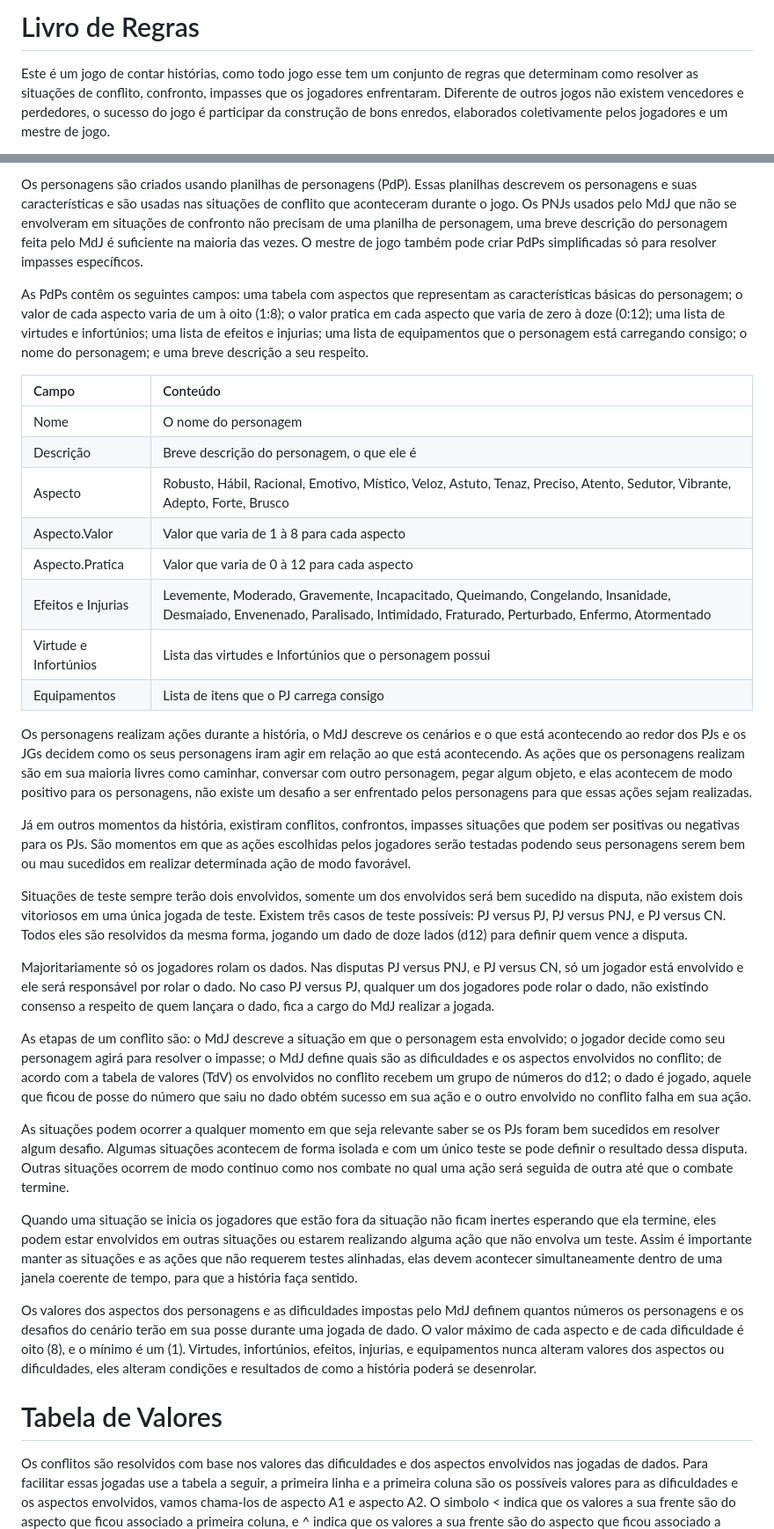
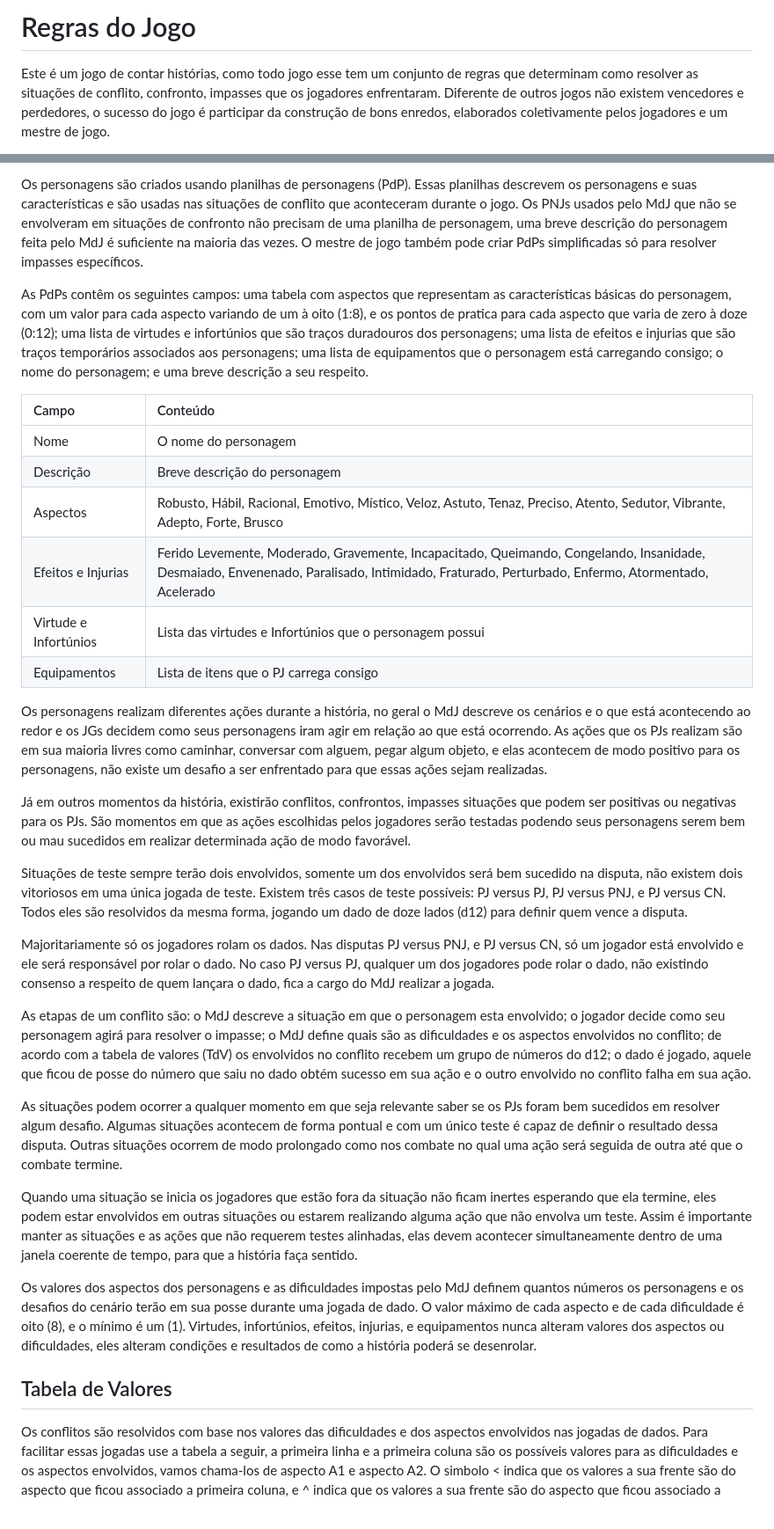
Before and after one commit to ugliara-fellipe/3p-system-rulebook, a Markdown page: livro.md, 2 parts joined by grey strips. Shown at 88% size. Drawn GitHub-style.

```diff
--- a/livro.md
+++ b/livro.md
@@ -4,7 +4,7 @@
     }
 </style>
 
-# Livro de Regras
+# Regras do Jogo
 
 Este é um jogo de contar histórias, como todo jogo esse tem um conjunto de regras que determinam como resolver as situações de conflito, confronto, impasses que os jogadores enfrentaram. Diferente de outros jogos não existem vencedores e perdedores, o sucesso do jogo é participar da construção de bons enredos, elaborados coletivamente pelos jogadores e um mestre de jogo.
 
@@ -16,22 +16,20 @@ Em uma partida de jogo o MdJ usará um cenário (CN) onde a história irá se de
 
 Os personagens são criados usando planilhas de personagens (PdP). Essas planilhas descrevem os personagens e suas características e são usadas nas situações de conflito que aconteceram durante o jogo. Os PNJs usados pelo MdJ que não se envolveram em situações de confronto não precisam de uma planilha de personagem, uma breve descrição do personagem feita pelo MdJ é suficiente na maioria das vezes. O mestre de jogo também pode criar PdPs simplificadas só para resolver impasses específicos.
 
-As PdPs contêm os seguintes campos: uma tabela com aspectos que representam as características básicas do personagem; o valor de cada aspecto varia de um à oito (1:8); o valor pratica em cada aspecto que varia de zero à doze (0:12); uma lista de virtudes e infortúnios; uma lista de efeitos e injurias; uma lista de equipamentos que o personagem está carregando consigo; o nome do personagem; e uma breve descrição a seu respeito.
+As PdPs contêm os seguintes campos: uma tabela com aspectos que representam as características básicas do personagem, com um valor para cada aspecto variando de um à oito (1:8), e os pontos de pratica para cada aspecto que varia de zero à doze (0:12); uma lista de virtudes e infortúnios que são traços duradouros dos personagens; uma lista de efeitos e injurias que são traços temporários associados aos personagens; uma lista de equipamentos que o personagem está carregando consigo; o nome do personagem; e uma breve descrição a seu respeito.
 
-| Campo           | Conteúdo                                   |
-|:----------------|:-------------------------------------------|
-| Nome            | O nome do personagem                       |
-| Descrição       | Breve descrição do personagem, o que ele é |
-| Aspecto         | Robusto, Hábil, Racional, Emotivo, Místico, Veloz, Astuto, Tenaz, Preciso, Atento, Sedutor, Vibrante, Adepto, Forte, Brusco |
-| Aspecto.Valor   | Valor que varia de 1 à 8 para cada aspecto |
-| Aspecto.Pratica | Valor que varia de 0 à 12 para cada aspecto|
-| Efeitos e Injurias   | Levemente, Moderado, Gravemente, Incapacitado, Queimando, Congelando, Insanidade, Desmaiado, Envenenado, Paralisado, Intimidado, Fraturado, Perturbado, Enfermo, Atormentado |
+| Campo                 | Conteúdo                                                 |
+|:----------------------|:---------------------------------------------------------|
+| Nome                  | O nome do personagem                                     |
+| Descrição             | Breve descrição do personagem                            |
+| Aspectos              | Robusto, Hábil, Racional, Emotivo, Místico, Veloz, Astuto, Tenaz, Preciso, Atento, Sedutor, Vibrante, Adepto, Forte, Brusco |
+| Efeitos e Injurias    | Ferido Levemente, Moderado, Gravemente, Incapacitado, Queimando, Congelando, Insanidade, Desmaiado, Envenenado, Paralisado, Intimidado, Fraturado, Perturbado, Enfermo, Atormentado, Acelerado |
 | Virtude e Infortúnios | Lista das virtudes e Infortúnios que o personagem possui |
-| Equipamentos    | Lista de itens que o PJ carrega consigo    |
+| Equipamentos          | Lista de itens que o PJ carrega consigo                  |
 
-Os personagens realizam ações durante a história, o MdJ descreve os cenários e o que está acontecendo ao redor dos PJs e os JGs decidem como os seus personagens iram agir em relação ao que está acontecendo. As ações que os personagens realizam são em sua maioria livres como caminhar, conversar com outro personagem, pegar algum objeto, e elas acontecem de modo positivo para os personagens, não existe um desafio a ser enfrentado pelos personagens para que essas ações sejam realizadas.
+Os personagens realizam diferentes ações durante a história, no geral o MdJ descreve os cenários e o que está acontecendo ao redor e os JGs decidem como seus personagens iram agir em relação ao que está ocorrendo. As ações que os PJs realizam são em sua maioria livres como caminhar, conversar com alguem, pegar algum objeto, e elas acontecem de modo positivo para os personagens, não existe um desafio a ser enfrentado para que essas ações sejam realizadas.
 
-Já em outros momentos da história, existiram conflitos, confrontos, impasses situações que podem ser positivas ou negativas para os PJs. São momentos em que as ações escolhidas pelos jogadores serão testadas podendo seus personagens serem bem ou mau sucedidos em realizar determinada ação de modo favorável.
+Já em outros momentos da história, existirão conflitos, confrontos, impasses situações que podem ser positivas ou negativas para os PJs. São momentos em que as ações escolhidas pelos jogadores serão testadas podendo seus personagens serem bem ou mau sucedidos em realizar determinada ação de modo favorável.
 
 Situações de teste sempre terão dois envolvidos, somente um dos envolvidos será bem sucedido na disputa, não existem dois vitoriosos em uma única jogada de teste. Existem três casos de teste possíveis: PJ versus PJ, PJ versus PNJ, e PJ versus CN. Todos eles são resolvidos da mesma forma, jogando um dado de doze lados (d12) para definir quem vence a disputa.
 
@@ -39,13 +37,13 @@ Majoritariamente só os jogadores rolam os dados. Nas disputas PJ versus PNJ, e
 
 As etapas de um conflito são: o MdJ descreve a situação em que o personagem esta envolvido; o jogador decide como seu personagem agirá para resolver o impasse; o MdJ define quais são as dificuldades e os aspectos envolvidos no conflito; de acordo com a tabela de valores (TdV) os envolvidos no conflito recebem um grupo de números do d12; o dado é jogado, aquele que ficou de posse do número que saiu no dado obtém sucesso em sua ação e o outro envolvido no conflito falha em sua ação.
 
-As situações podem ocorrer a qualquer momento em que seja relevante saber se os PJs foram bem sucedidos em resolver algum desafio. Algumas situações acontecem de forma isolada e com um único teste se pode definir o resultado dessa disputa. Outras situações ocorrem de modo continuo como nos combate no qual uma ação será seguida de outra até que o combate termine.
+As situações podem ocorrer a qualquer momento em que seja relevante saber se os PJs foram bem sucedidos em resolver algum desafio. Algumas situações acontecem de forma pontual e com um único teste é capaz de definir o resultado dessa disputa. Outras situações ocorrem de modo prolongado como nos combate no qual uma ação será seguida de outra até que o combate termine.
 
 Quando uma situação se inicia os jogadores que estão fora da situação não ficam inertes esperando que ela termine, eles podem estar envolvidos em outras situações ou estarem realizando alguma ação que não envolva um teste. Assim é importante manter as situações e as ações que não requerem testes alinhadas, elas devem acontecer simultaneamente dentro de uma janela coerente de tempo, para que a história faça sentido.
 
 Os valores dos aspectos dos personagens e as dificuldades impostas pelo MdJ definem quantos números os personagens e os desafios do cenário terão em sua posse durante uma jogada de dado. O valor máximo de cada aspecto e de cada dificuldade é oito (8), e o mínimo é um (1). Virtudes, infortúnios, efeitos, injurias, e equipamentos nunca alteram valores dos aspectos ou dificuldades, eles alteram condições e resultados de como a história poderá se desenrolar.
 
-# Tabela de Valores
+## Tabela de Valores
 
 Os conflitos são resolvidos com base nos valores das dificuldades e dos aspectos envolvidos nas jogadas de dados. Para facilitar essas jogadas use a tabela a seguir, a primeira linha e a primeira coluna são os possíveis valores para as dificuldades e os aspectos envolvidos, vamos chama-los de aspecto A1 e aspecto A2. O simbolo < indica que os valores a sua frente são do aspecto que ficou associado a primeira coluna, e ^ indica que os valores a sua frente são do aspecto que ficou associado a primeira linha.
 
```
Also changed, not shown: other parts of livro.md (+38 -7 lines).
